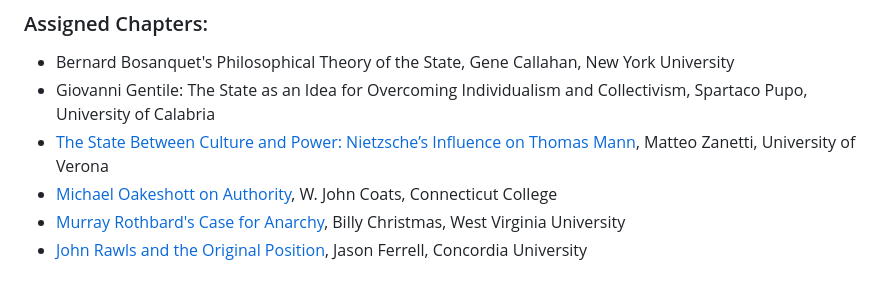
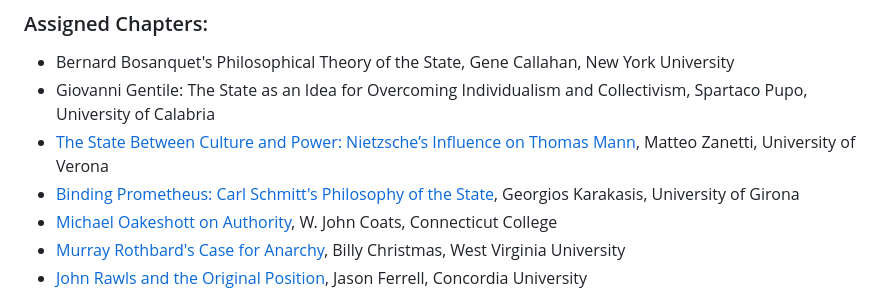
Before and after one commit to gcallah/JustifyingTheState, a Markdown page: toc.md, the part around the change. Rendered like a GitHub page.

Commit message:
Adding Schmitt.

```diff
--- a/toc.md
+++ b/toc.md
@@ -16,6 +16,7 @@ within the thematic scope of the project.
 - Giovanni Gentile: The State as an Idea for Overcoming Individualism and Collectivism, Spartaco Pupo, University of Calabria
 - [The State Between Culture and Power: Nietzsche’s Influence on Thomas Mann](abstracts/mann.md),
     Matteo Zanetti, University of Verona
+- [Binding Prometheus: Carl Schmitt's Philosophy of the State](abstracts/schmitt.md), Georgios Karakasis, University of Girona
 - [Michael Oakeshott on Authority](abstracts/oakeshott.md), W. John Coats, Connecticut College
 - [Murray Rothbard's Case for Anarchy](abstracts/rothbard.md), Billy Christmas, West Virginia University
 - [John Rawls and the Original Position](abstracts/rawls.md), Jason Ferrell, Concordia University
```
